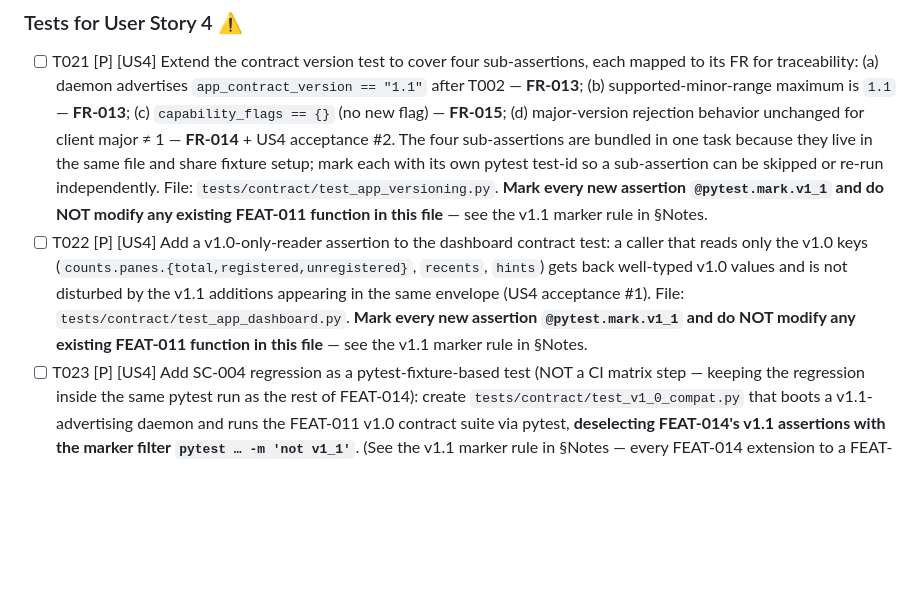
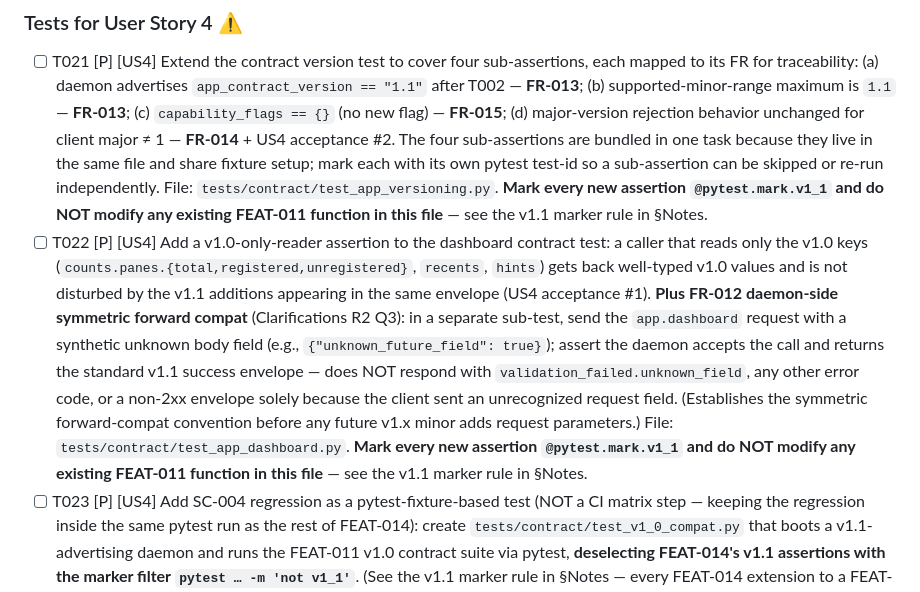
Before and after one commit to opensoft/AgentTower, a Markdown page: specs/014-app-dashboard-extensions/tasks.md, the part around the change. Rendered like a GitHub page; blank space fills up the shorter version.

Commit message:
FEAT-014: extend T022 for FR-012 daemon-side symmetric forward compat (closes analyze F-COV-6)
T022 was already a US4 v1.0-only-reader test (FEAT-011 v1.0 fields
unchanged under v1.1 daemon). Now also covers the symmetric direction
established by R2 Q3 / FR-012 extension: send an `app.dashboard`
request with a synthetic unknown body field; assert the daemon
accepts the call and returns the standard v1.1 success envelope,
NOT `validation_failed.unknown_field` or any error.

The test is functionally moot today (app.dashboard has no request
params in v1.0 or v1.1) but locks in the forward-compat convention
before a future v1.x minor introduces request parameters.

Marker rule already applied at task level (T022 was already in the
v1.1-marker list); the new sub-test inherits @pytest.mark.v1_1.

Closes the single LOW finding from the post-R2 analyze re-run
(F-COV-6); brings the artifact set to 0/0/0/4-LOW-carry-over.

Co-Authored-By: Claude Opus 4.7 <noreply@anthropic.com>

```diff
--- a/specs/014-app-dashboard-extensions/tasks.md
+++ b/specs/014-app-dashboard-extensions/tasks.md
@@ -123,7 +123,7 @@ This phase is mostly test-extension work; the production change that makes US4 w
 ### Tests for User Story 4 ⚠️
 
 - [ ] T021 [P] [US4] Extend the contract version test to cover four sub-assertions, each mapped to its FR for traceability: (a) daemon advertises `app_contract_version == "1.1"` after T002 — **FR-013**; (b) supported-minor-range maximum is `1.1` — **FR-013**; (c) `capability_flags == {}` (no new flag) — **FR-015**; (d) major-version rejection behavior unchanged for client major ≠ 1 — **FR-014** + US4 acceptance #2. The four sub-assertions are bundled in one task because they live in the same file and share fixture setup; mark each with its own pytest test-id so a sub-assertion can be skipped or re-run independently. File: `tests/contract/test_app_versioning.py`. **Mark every new assertion `@pytest.mark.v1_1` and do NOT modify any existing FEAT-011 function in this file** — see the v1.1 marker rule in §Notes.
-- [ ] T022 [P] [US4] Add a v1.0-only-reader assertion to the dashboard contract test: a caller that reads only the v1.0 keys (`counts.panes.{total,registered,unregistered}`, `recents`, `hints`) gets back well-typed v1.0 values and is not disturbed by the v1.1 additions appearing in the same envelope (US4 acceptance #1). File: `tests/contract/test_app_dashboard.py`. **Mark every new assertion `@pytest.mark.v1_1` and do NOT modify any existing FEAT-011 function in this file** — see the v1.1 marker rule in §Notes.
+- [ ] T022 [P] [US4] Add a v1.0-only-reader assertion to the dashboard contract test: a caller that reads only the v1.0 keys (`counts.panes.{total,registered,unregistered}`, `recents`, `hints`) gets back well-typed v1.0 values and is not disturbed by the v1.1 additions appearing in the same envelope (US4 acceptance #1). **Plus FR-012 daemon-side symmetric forward compat** (Clarifications R2 Q3): in a separate sub-test, send the `app.dashboard` request with a synthetic unknown body field (e.g., `{"unknown_future_field": true}`); assert the daemon accepts the call and returns the standard v1.1 success envelope — does NOT respond with `validation_failed.unknown_field`, any other error code, or a non-2xx envelope solely because the client sent an unrecognized request field. (Establishes the symmetric forward-compat convention before any future v1.x minor adds request parameters.) File: `tests/contract/test_app_dashboard.py`. **Mark every new assertion `@pytest.mark.v1_1` and do NOT modify any existing FEAT-011 function in this file** — see the v1.1 marker rule in §Notes.
 - [ ] T023 [P] [US4] Add SC-004 regression as a pytest-fixture-based test (NOT a CI matrix step — keeping the regression inside the same pytest run as the rest of FEAT-014): create `tests/contract/test_v1_0_compat.py` that boots a v1.1-advertising daemon and runs the FEAT-011 v1.0 contract suite via pytest, **deselecting FEAT-014's v1.1 assertions with the marker filter `pytest … -m 'not v1_1'`**. (See the v1.1 marker rule in §Notes — every FEAT-014 extension to a FEAT-011 test file marks its newly-added assertions with `@pytest.mark.v1_1`, so this single deselect catches all of them without needing an explicit file allowlist or git-blame filter.) Assert every selected (i.e., non-`v1_1`) pre-existing assertion passes unchanged against the v1.1 daemon. File: `tests/contract/test_v1_0_compat.py` (NEW).
 
 **Checkpoint**: US4 is independently verifiable. v1.0 callers experience the v1.1 daemon as bit-identical to a v1.0 daemon for every v1.0 field/method.
```
